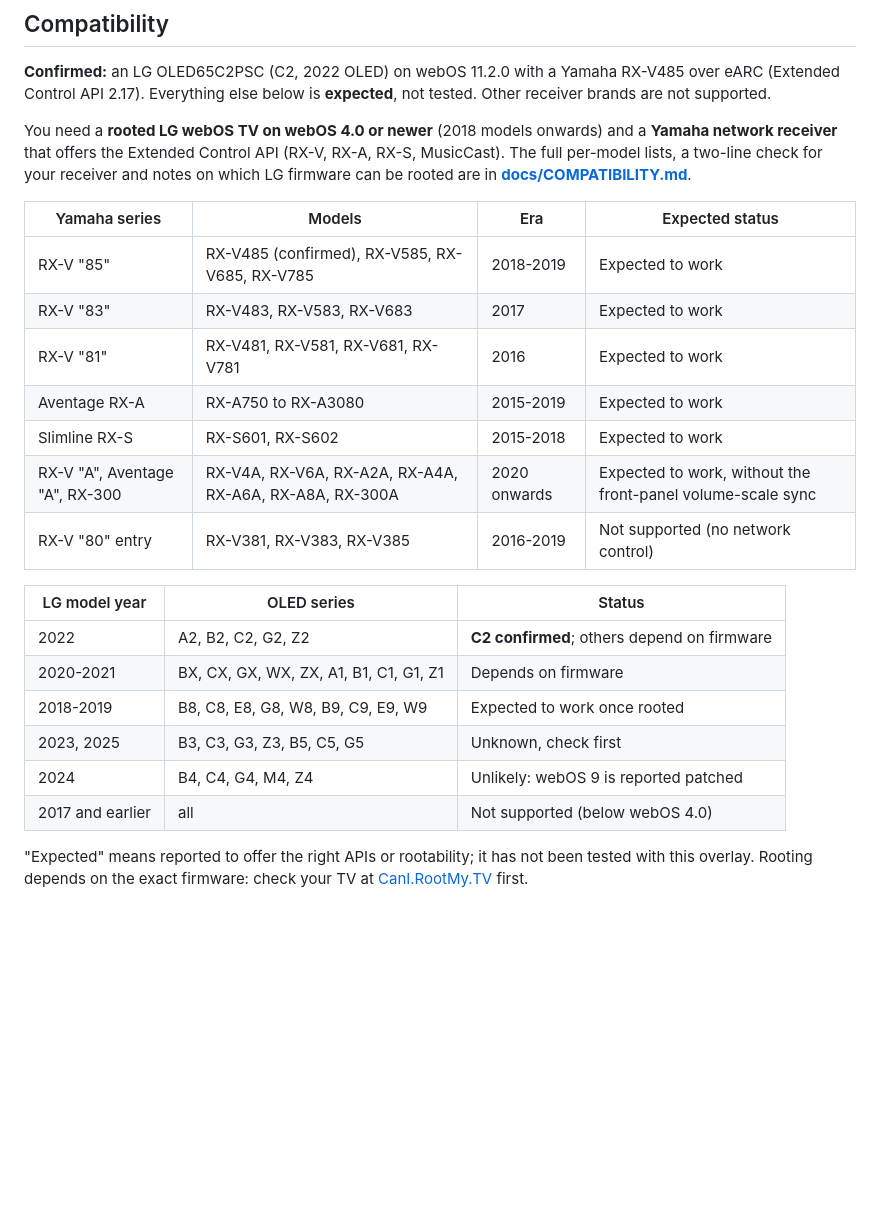
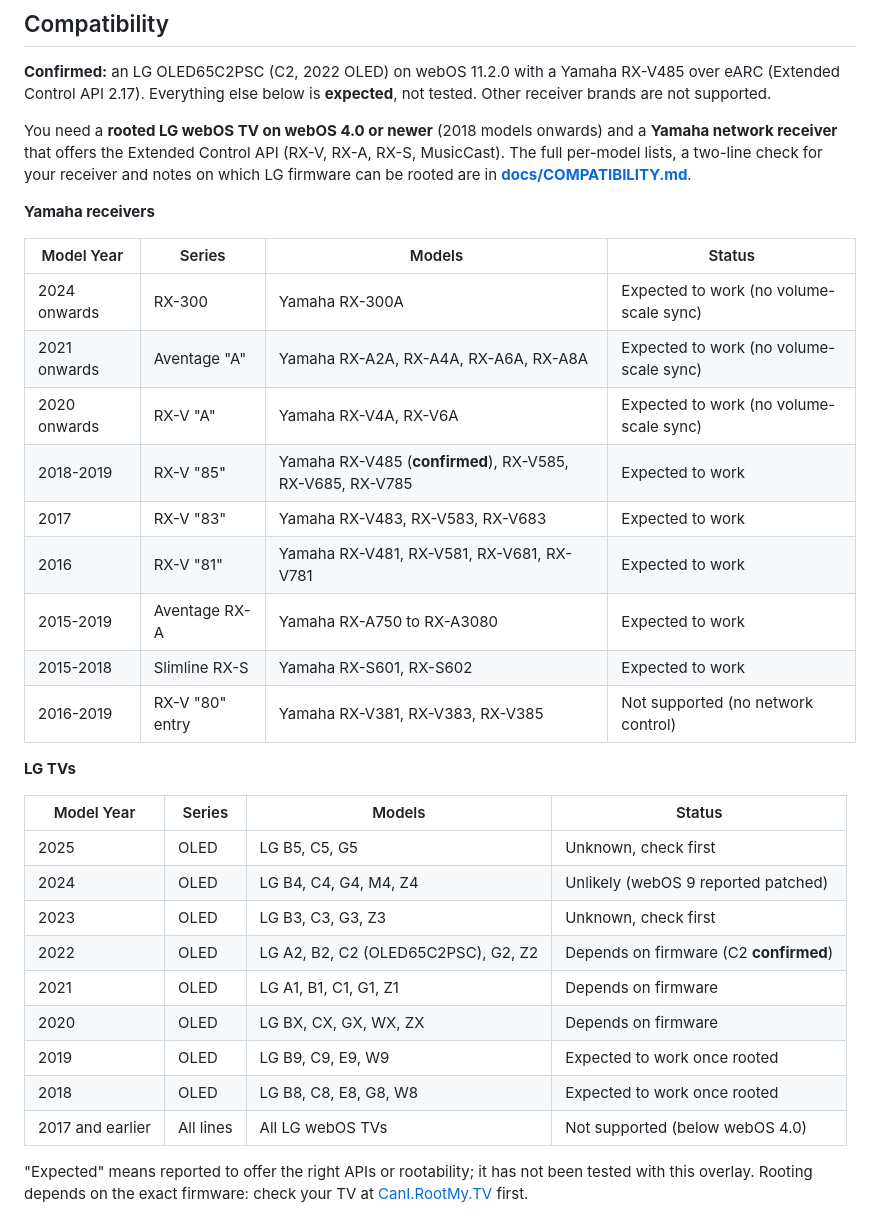
Before and after one commit to SammySco/webos-av-overlay, a Markdown page: README.md, the part around the change. GitHub-like rendering; blank space fills up the shorter version.

Commit message:
docs: uniform compatibility tables (Model Year, Series, Models, Status)
Co-Authored-By: Claude Sonnet 5.5 <noreply@anthropic.com>

```diff
--- a/README.md
+++ b/README.md
@@ -67,24 +67,33 @@ You need a **rooted LG webOS TV on webOS 4.0 or newer** (2018 models onwards) an
 offers the Extended Control API (RX-V, RX-A, RX-S, MusicCast). The full per-model lists, a two-line check for your
 receiver and notes on which LG firmware can be rooted are in **[docs/COMPATIBILITY.md](docs/COMPATIBILITY.md)**.
 
-| Yamaha series | Models | Era | Expected status |
+**Yamaha receivers**
+
+| Model Year | Series | Models | Status |
 | --- | --- | --- | --- |
-| RX-V "85" | RX-V485 (confirmed), RX-V585, RX-V685, RX-V785 | 2018-2019 | Expected to work |
-| RX-V "83" | RX-V483, RX-V583, RX-V683 | 2017 | Expected to work |
-| RX-V "81" | RX-V481, RX-V581, RX-V681, RX-V781 | 2016 | Expected to work |
-| Aventage RX-A | RX-A750 to RX-A3080 | 2015-2019 | Expected to work |
-| Slimline RX-S | RX-S601, RX-S602 | 2015-2018 | Expected to work |
-| RX-V "A", Aventage "A", RX-300 | RX-V4A, RX-V6A, RX-A2A, RX-A4A, RX-A6A, RX-A8A, RX-300A | 2020 onwards | Expected to work, without the front-panel volume-scale sync |
-| RX-V "80" entry | RX-V381, RX-V383, RX-V385 | 2016-2019 | Not supported (no network control) |
+| 2024 onwards | RX-300 | Yamaha RX-300A | Expected to work (no volume-scale sync) |
+| 2021 onwards | Aventage "A" | Yamaha RX-A2A, RX-A4A, RX-A6A, RX-A8A | Expected to work (no volume-scale sync) |
+| 2020 onwards | RX-V "A" | Yamaha RX-V4A, RX-V6A | Expected to work (no volume-scale sync) |
+| 2018-2019 | RX-V "85" | Yamaha RX-V485 (**confirmed**), RX-V585, RX-V685, RX-V785 | Expected to work |
+| 2017 | RX-V "83" | Yamaha RX-V483, RX-V583, RX-V683 | Expected to work |
+| 2016 | RX-V "81" | Yamaha RX-V481, RX-V581, RX-V681, RX-V781 | Expected to work |
+| 2015-2019 | Aventage RX-A | Yamaha RX-A750 to RX-A3080 | Expected to work |
+| 2015-2018 | Slimline RX-S | Yamaha RX-S601, RX-S602 | Expected to work |
+| 2016-2019 | RX-V "80" entry | Yamaha RX-V381, RX-V383, RX-V385 | Not supported (no network control) |
 
-| LG model year | OLED series | Status |
-| --- | --- | --- |
-| 2022 | A2, B2, C2, G2, Z2 | **C2 confirmed**; others depend on firmware |
-| 2020-2021 | BX, CX, GX, WX, ZX, A1, B1, C1, G1, Z1 | Depends on firmware |
-| 2018-2019 | B8, C8, E8, G8, W8, B9, C9, E9, W9 | Expected to work once rooted |
-| 2023, 2025 | B3, C3, G3, Z3, B5, C5, G5 | Unknown, check first |
-| 2024 | B4, C4, G4, M4, Z4 | Unlikely: webOS 9 is reported patched |
-| 2017 and earlier | all | Not supported (below webOS 4.0) |
+**LG TVs**
+
+| Model Year | Series | Models | Status |
+| --- | --- | --- | --- |
+| 2025 | OLED | LG B5, C5, G5 | Unknown, check first |
+| 2024 | OLED | LG B4, C4, G4, M4, Z4 | Unlikely (webOS 9 reported patched) |
+| 2023 | OLED | LG B3, C3, G3, Z3 | Unknown, check first |
+| 2022 | OLED | LG A2, B2, C2 (OLED65C2PSC), G2, Z2 | Depends on firmware (C2 **confirmed**) |
+| 2021 | OLED | LG A1, B1, C1, G1, Z1 | Depends on firmware |
+| 2020 | OLED | LG BX, CX, GX, WX, ZX | Depends on firmware |
+| 2019 | OLED | LG B9, C9, E9, W9 | Expected to work once rooted |
+| 2018 | OLED | LG B8, C8, E8, G8, W8 | Expected to work once rooted |
+| 2017 and earlier | All lines | All LG webOS TVs | Not supported (below webOS 4.0) |
 
 "Expected" means reported to offer the right APIs or rootability; it has not been tested with this overlay. Rooting
 depends on the exact firmware: check your TV at [CanI.RootMy.TV](https://cani.rootmy.tv) first.
```
Also changed, not shown: docs/COMPATIBILITY.md (+70 -39 lines).
